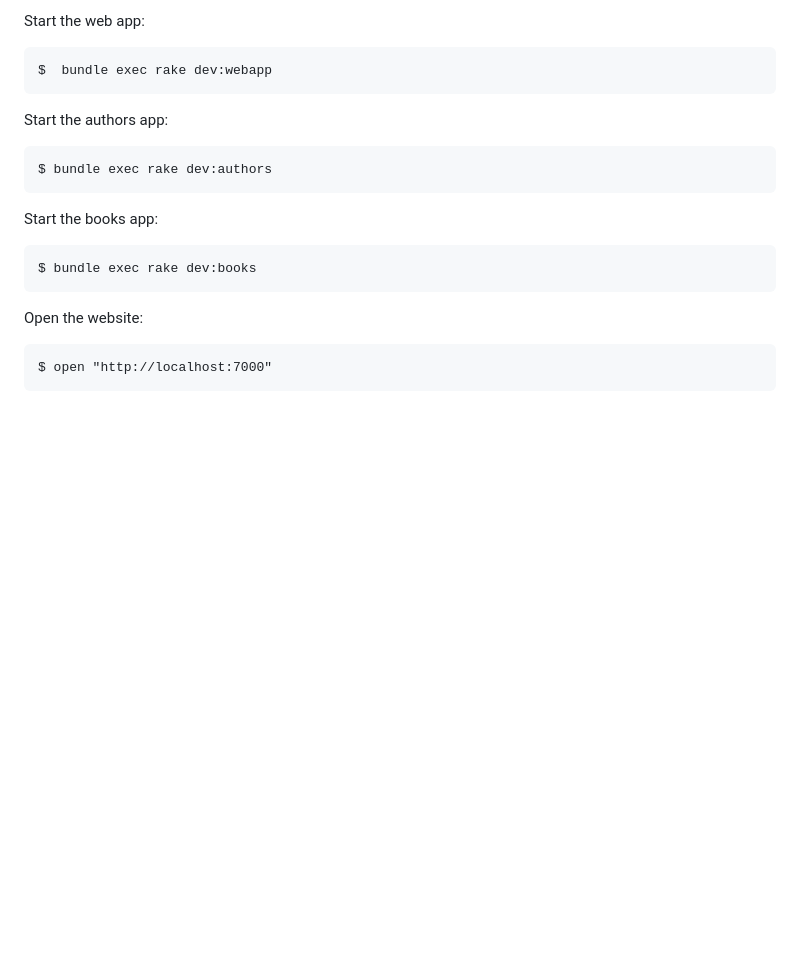
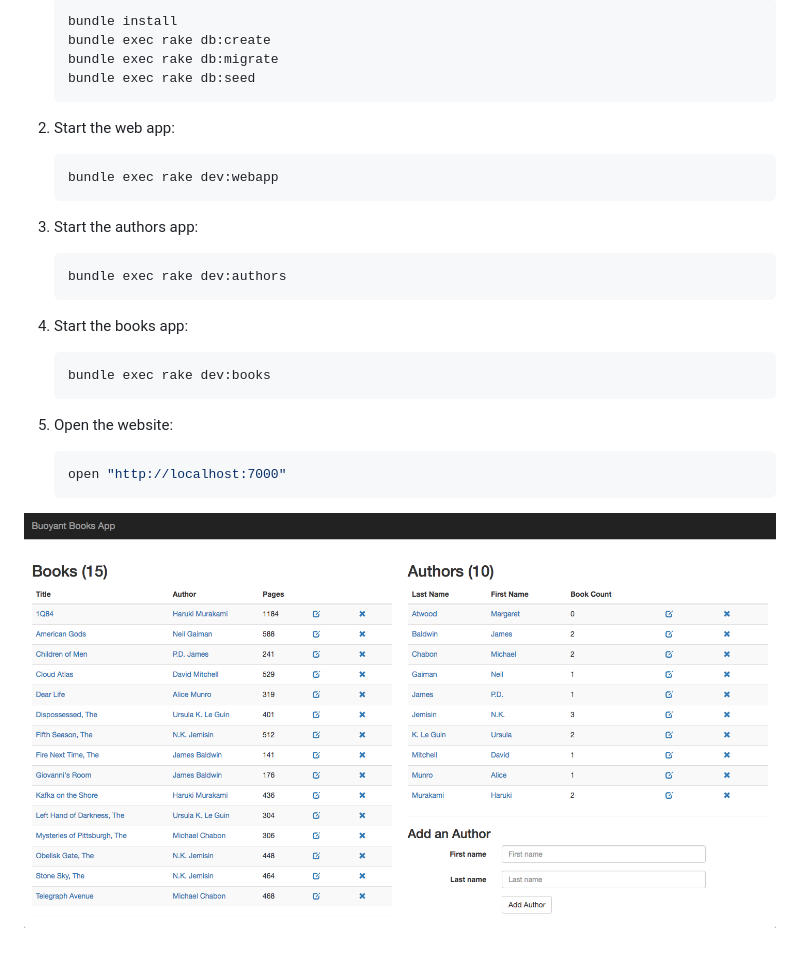
Before and after one commit to BuoyantIO/booksapp, a Markdown page: README.md, the part around one of its changes. Drawn GitHub-style; pictures changed too: images/booksapp.png (added); blank space fills up the shorter version.

````diff
--- a/README.md
+++ b/README.md
@@ -25,16 +64,33 @@ Create, migrate, and seed the database:
 
-Start the web app:
+    ```bash
+    bundle install
+    bundle exec rake db:create
+    bundle exec rake db:migrate
+    bundle exec rake db:seed
+    ```
 
-    $  bundle exec rake dev:webapp
+2. Start the web app:
 
-Start the authors app:
+    ```bash
+    bundle exec rake dev:webapp
+    ```
 
-    $ bundle exec rake dev:authors
+3. Start the authors app:
 
-Start the books app:
+    ```bash
+    bundle exec rake dev:authors
+    ```
 
-    $ bundle exec rake dev:books
+4. Start the books app:
 
-Open the website:
+    ```bash
+    bundle exec rake dev:books
+    ```
 
-    $ open "http://localhost:7000"
+5. Open the website:
+
+    ```bash
+    open "http://localhost:7000"
+    ```
+
+![Books App](images/booksapp.png)
````
Also changed, not shown: other parts of README.md (+50 -11 lines), images/dashboard.png (added), images/topo.png (added).
